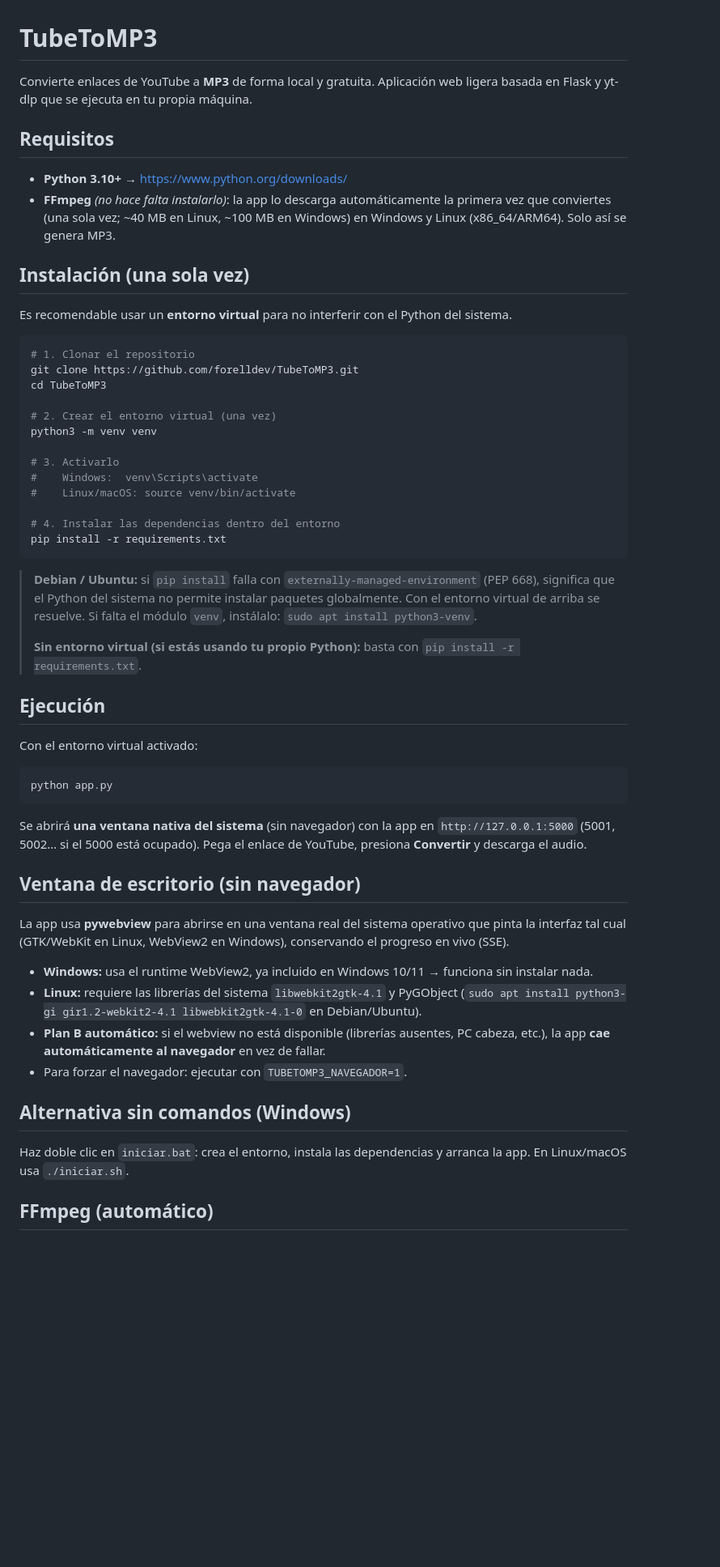
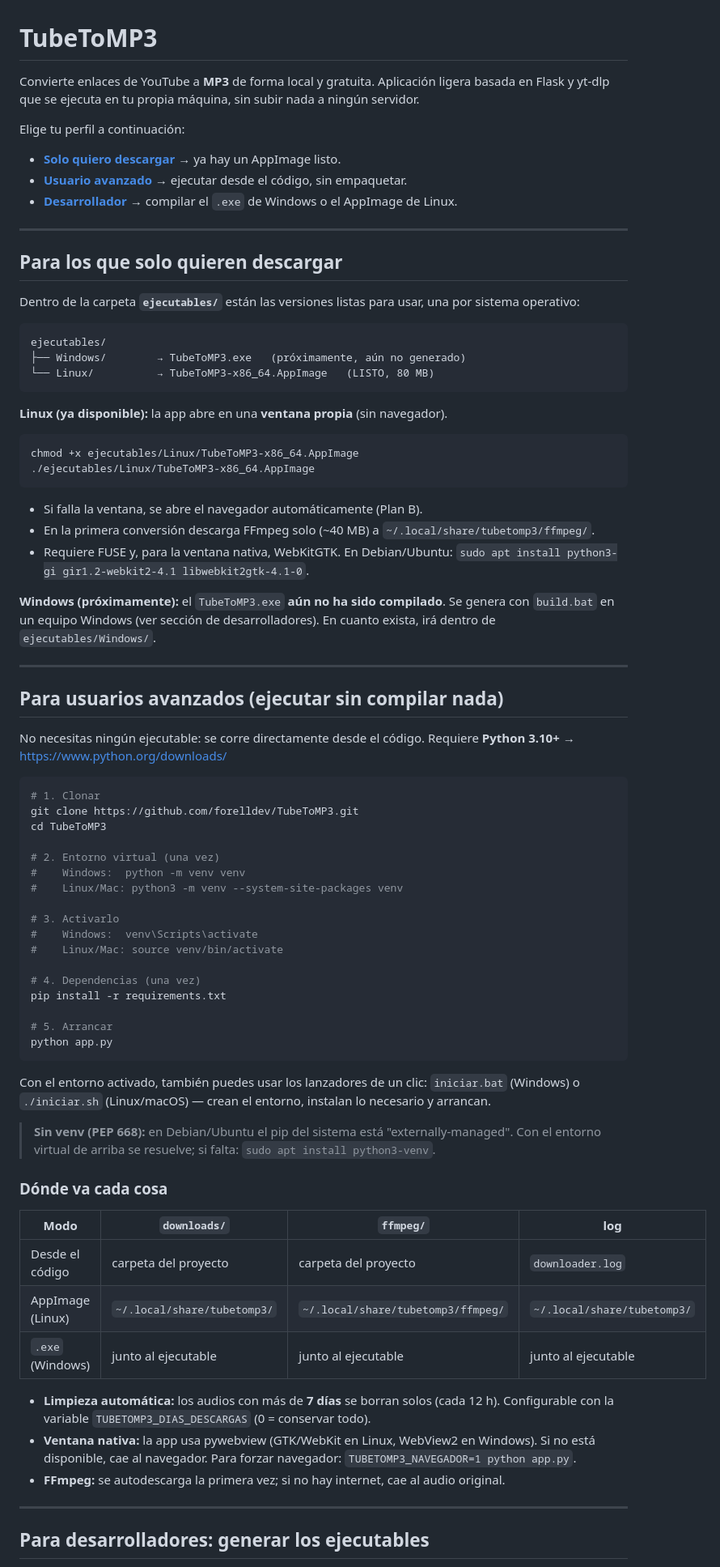
Before and after one commit to forelldev/TubeToMP3, a Markdown page: README.md, the part around one of its changes. Shown at 81% size. Rendered like a GitHub page; blank space fills up the shorter version.

````diff
--- a/README.md
+++ b/README.md
@@ -1,58 +1,81 @@
 # TubeToMP3
 
-Convierte enlaces de YouTube a **MP3** de forma local y gratuita. Aplicación web ligera basada en Flask y yt-dlp que se ejecuta en tu propia máquina.
+Convierte enlaces de YouTube a **MP3** de forma local y gratuita. Aplicación ligera basada en Flask y yt-dlp que se ejecuta en tu propia máquina, sin subir nada a ningún servidor.
 
-## Requisitos
+Elige tu perfil a continuación:
 
-- **Python 3.10+** → https://www.python.org/downloads/
-- **FFmpeg** _(no hace falta instalarlo)_: la app lo descarga automáticamente la primera vez que conviertes (una sola vez; ~40 MB en Linux, ~100 MB en Windows) en Windows y Linux (x86_64/ARM64). Solo así se genera MP3.
+- [**Solo quiero descargar**](#para-los-que-solo-quieren-descargar) → ya hay un AppImage listo.
+- [**Usuario avanzado**](#para-usuarios-avanzados-ejecutar-sin-compilar-nada) → ejecutar desde el código, sin empaquetar.
+- [**Desarrollador**](#para-desarrolladores-generar-los-ejecutables) → compilar el `.exe` de Windows o el AppImage de Linux.
 
-## Instalación (una sola vez)
+---
 
-Es recomendable usar un **entorno virtual** para no interferir con el Python del sistema.
+## Para los que solo quieren descargar
+
+Dentro de la carpeta **`ejecutables/`** están las versiones listas para usar, una por sistema operativo:
+
+```
+ejecutables/
+├── Windows/        → TubeToMP3.exe   (próximamente, aún no generado)
+└── Linux/          → TubeToMP3-x86_64.AppImage   (LISTO, 80 MB)
+```
+
+**Linux (ya disponible):** la app abre en una **ventana propia** (sin navegador).
 
 ```bash
-# 1. Clonar el repositorio
+chmod +x ejecutables/Linux/TubeToMP3-x86_64.AppImage
+./ejecutables/Linux/TubeToMP3-x86_64.AppImage
+```
+
+- Si falla la ventana, se abre el navegador automáticamente (Plan B).
+- En la primera conversión descarga FFmpeg solo (~40 MB) a `~/.local/share/tubetomp3/ffmpeg/`.
+- Requiere FUSE y, para la ventana nativa, WebKitGTK. En Debian/Ubuntu: `sudo apt install python3-gi gir1.2-webkit2-4.1 libwebkit2gtk-4.1-0`.
+
+**Windows (próximamente):** el `TubeToMP3.exe` **aún no ha sido compilado**. Se genera con `build.bat` en un equipo Windows (ver sección de desarrolladores). En cuanto exista, irá dentro de `ejecutables/Windows/`.
+
+---
+
+## Para usuarios avanzados (ejecutar sin compilar nada)
+
+No necesitas ningún ejecutable: se corre directamente desde el código. Requiere **Python 3.10+** → https://www.python.org/downloads/
+
+```bash
+# 1. Clonar
 git clone https://github.com/forelldev/TubeToMP3.git
 cd TubeToMP3
 
-# 2. Crear el entorno virtual (una vez)
-python3 -m venv venv
+# 2. Entorno virtual (una vez)
+#    Windows:  python -m venv venv
+#    Linux/Mac: python3 -m venv --system-site-packages venv
 
 # 3. Activarlo
 #    Windows:  venv\Scripts\activate
-#    Linux/macOS: source venv/bin/activate
+#    Linux/Mac: source venv/bin/activate
 
-# 4. Instalar las dependencias dentro del entorno
+# 4. Dependencias (una vez)
 pip install -r requirements.txt
-```
 
-> **Debian / Ubuntu:** si `pip install` falla con `externally-managed-environment` (PEP 668), significa que el Python del sistema no permite instalar paquetes globalmente. Con el entorno virtual de arriba se resuelve. Si falta el módulo `venv`, instálalo: `sudo apt install python3-venv`.
->
-> **Sin entorno virtual (si estás usando tu propio Python):** basta con `pip install -r requirements.txt`.
-
-## Ejecución
-
-Con el entorno virtual activado:
-
-```bash
+# 5. Arrancar
 python app.py
 ```
 
-Se abrirá **una ventana nativa del sistema** (sin navegador) con la app en `http://127.0.0.1:5000` (5001, 5002… si el 5000 está ocupado). Pega el enlace de YouTube, presiona **Convertir** y descarga el audio.
+Con el entorno activado, también puedes usar los lanzadores de un clic: `iniciar.bat` (Windows) o `./iniciar.sh` (Linux/macOS) — crean el entorno, instalan lo necesario y arrancan.
 
-## Ventana de escritorio (sin navegador)
+> **Sin venv (PEP 668):** en Debian/Ubuntu el pip del sistema está "externally-managed". Con el entorno virtual de arriba se resuelve; si falta: `sudo apt install python3-venv`.
 
-La app usa **pywebview** para abrirse en una ventana real del sistema operativo que pinta la interfaz tal cual (GTK/WebKit en Linux, WebView2 en Windows), conservando el progreso en vivo (SSE).
+### Dónde va cada cosa
 
-- **Windows:** usa el runtime WebView2, ya incluido en Windows 10/11 → funciona sin instalar nada.
-- **Linux:** requiere las librerías del sistema `libwebkit2gtk-4.1` y PyGObject (`sudo apt install python3-gi gir1.2-webkit2-4.1 libwebkit2gtk-4.1-0` en Debian/Ubuntu).
-- **Plan B automático:** si el webview no está disponible (librerías ausentes, PC cabeza, etc.), la app **cae automáticamente al navegador** en vez de fallar.
-- Para forzar el navegador: ejecutar con `TUBETOMP3_NAVEGADOR=1`.
+| Modo | `downloads/` | `ffmpeg/` | log |
+|---|---|---|---|
+| Desde el código | carpeta del proyecto | carpeta del proyecto | `downloader.log` |
+| AppImage (Linux) | `~/.local/share/tubetomp3/` | `~/.local/share/tubetomp3/ffmpeg/` | `~/.local/share/tubetomp3/` |
+| `.exe` (Windows) | junto al ejecutable | junto al ejecutable | junto al ejecutable |
 
-## Alternativa sin comandos (Windows)
+- **Limpieza automática:** los audios con más de **7 días** se borran solos (cada 12 h). Configurable con la variable `TUBETOMP3_DIAS_DESCARGAS` (0 = conservar todo).
+- **Ventana nativa:** la app usa pywebview (GTK/WebKit en Linux, WebView2 en Windows). Si no está disponible, cae al navegador. Para forzar navegador: `TUBETOMP3_NAVEGADOR=1 python app.py`.
+- **FFmpeg:** se autodescarga la primera vez; si no hay internet, cae al audio original.
 
-Haz doble clic en `iniciar.bat`: crea el entorno, instala las dependencias y arranca la app. En Linux/macOS usa `./iniciar.sh`.
+---
 
-## FFmpeg (automático)
+## Para desarrolladores: generar los ejecutables
 
````
Also changed, not shown: other parts of README.md (+44 -51 lines).
